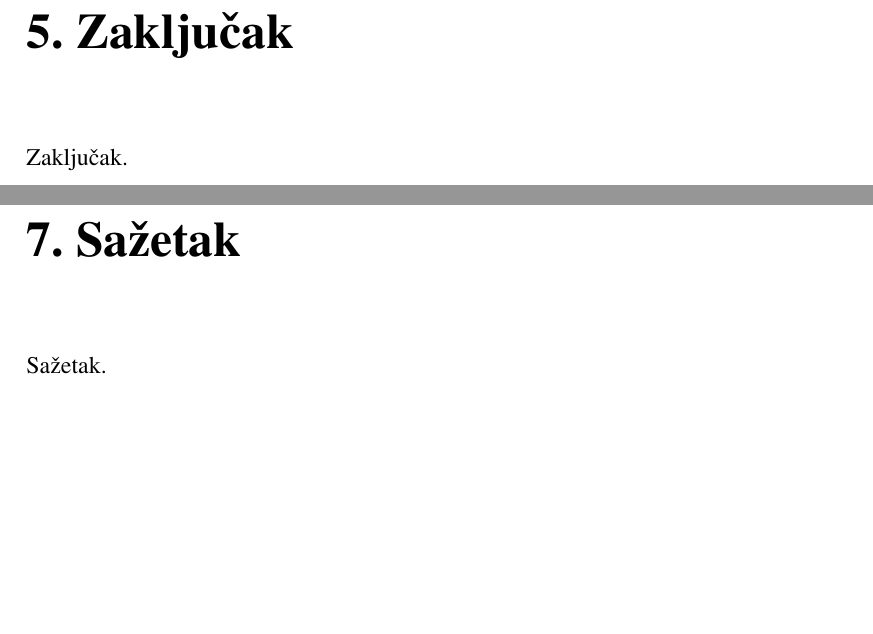
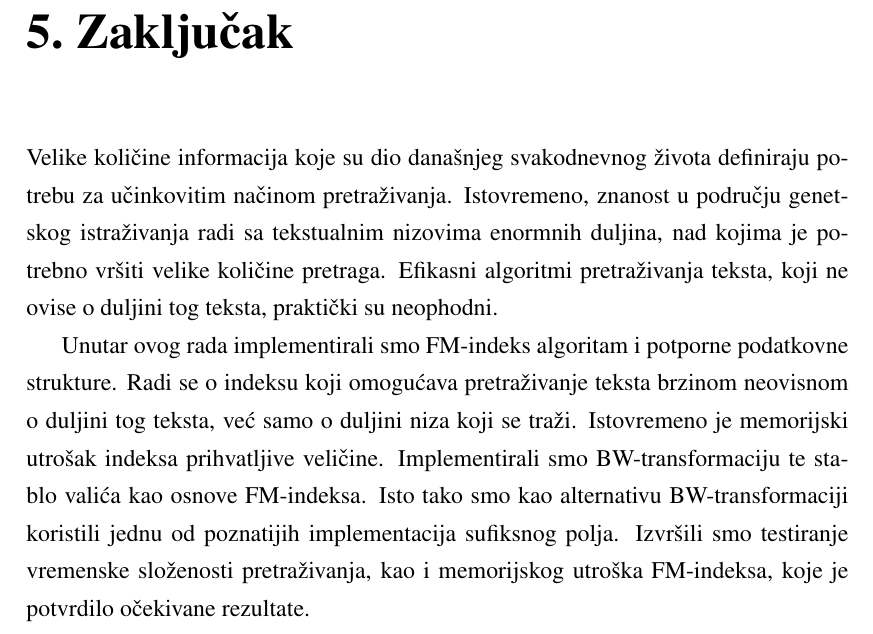
Before and after one commit to iborko/fmindex, a LaTeX thesis (doc/fmindex_doc.tex): two parts of pages 18 and 20 of 20 before the commit and part of page 17 of 18 after it, the two joined at a grey line, cut so that both start at the same text, the shorter picture padded with empty space. Compiled offline with pdfLaTeX.

Commit message:
Work on documentation

```diff
--- a/doc/fmindex_doc.tex
+++ b/doc/fmindex_doc.tex
@@ -496,12 +496,23 @@ duljinu indeksiranog niza asimptotski linearan (primjetimo da su obje osi grafa
 Rezultati su u skladu sa teorijskim razmatranjem memorijske potrošnje FM-indeks struktura podataka.
 
 \chapter{Zaključak}
-Zaključak.
+
+Velike količine informacija koje su dio današnjeg svakodnevnog života definiraju potrebu
+za učinkovitim načinom pretraživanja. Istovremeno, znanost u području genetskog istraživanja
+radi sa tekstualnim nizovima enormnih duljina, nad kojima je potrebno vršiti velike količine
+pretraga. Efikasni algoritmi pretraživanja teksta, koji ne ovise o duljini tog teksta,
+praktički su neophodni.
+
+Unutar ovog rada implementirali smo FM-indeks algoritam i potporne podatkovne strukture.
+Radi se o indeksu koji omogućava pretraživanje teksta brzinom neovisnom o duljini tog
+teksta, već samo o duljini niza koji se traži. Istovremeno je memorijski utrošak
+indeksa prihvatljive veličine. Implementirali smo BW-transformaciju te stablo valića
+kao osnove FM-indeksa. Isto tako smo kao alternativu BW-transformaciji koristili
+jednu od poznatijih implementacija sufiksnog polja. Izvršili smo testiranje vremenske
+složenosti pretraživanja, kao i memorijskog utroška FM-indeksa, koje je potvrdilo očekivane
+rezultate.
 
 \bibliography{literatura}
 \bibliographystyle{unsrt}
 
-\chapter{Sažetak}
-Sažetak.
-
 \end{document}
```
